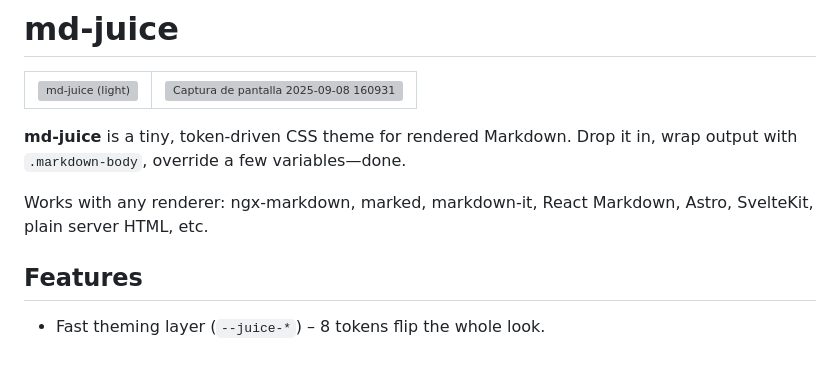
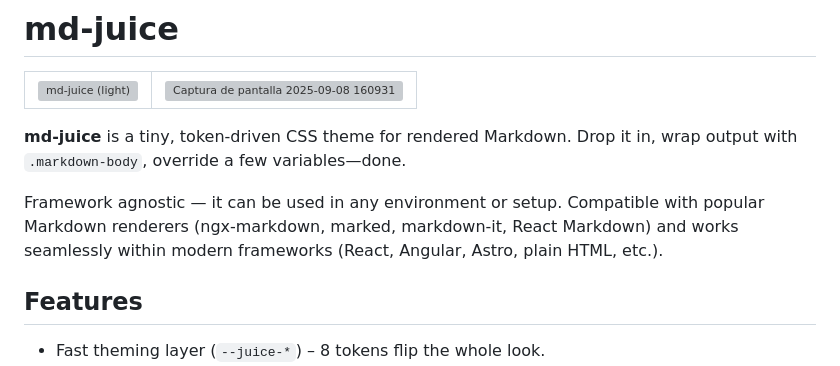
Before and after one commit to aruidev/md-juice, a Markdown page: readme.md, the part around the change. Drawn GitHub-style; grey boxes are pictures that could not be loaded.

```diff
--- a/readme.md
+++ b/readme.md
@@ -11,7 +11,7 @@
 
 **md-juice** is a tiny, token‑driven CSS theme for rendered Markdown. Drop it in, wrap output with `.markdown-body`, override a few variables—done.
 
-Works with any renderer: ngx-markdown, marked, markdown-it, React Markdown, Astro, SvelteKit, plain server HTML, etc.
+Framework agnostic — it can be used in any environment or setup. Compatible with popular Markdown renderers (ngx-markdown, marked, markdown-it, React Markdown) and works seamlessly within modern frameworks (React, Angular, Astro, plain HTML, etc.).
 
 ## Features
 
```
